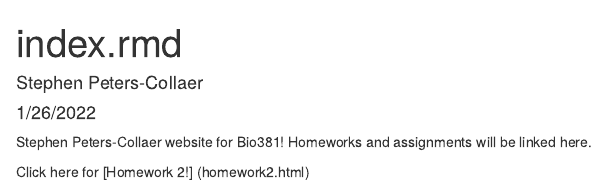
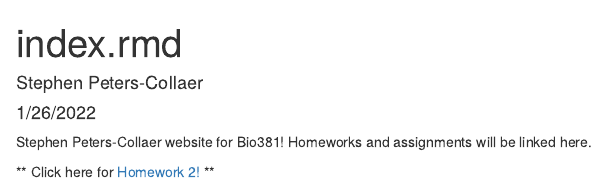
Before and after one commit to stephenrpc1/Bio381Peters-Collaer, an R Markdown document (index.rmd): the page in a window 1100 px wide, from its top. Rendered offline with R 4.5, knitr and Pandoc, with nearby package versions.

Commit message:
edit homework 2 and index with links

````diff
--- a/index.rmd
+++ b/index.rmd
@@ -10,4 +10,4 @@ knitr::opts_chunk$set(echo = TRUE)
 ```
 Stephen Peters-Collaer website for Bio381!  Homeworks and assignments will be linked here.
 
-Click here for [Homework 2!] (homework2.html)
+** Click here for [Homework 2!](homework2.html) **
````
Also changed, not shown: homework2.rmd (+1 -0 lines), homework2.html, index.html.
